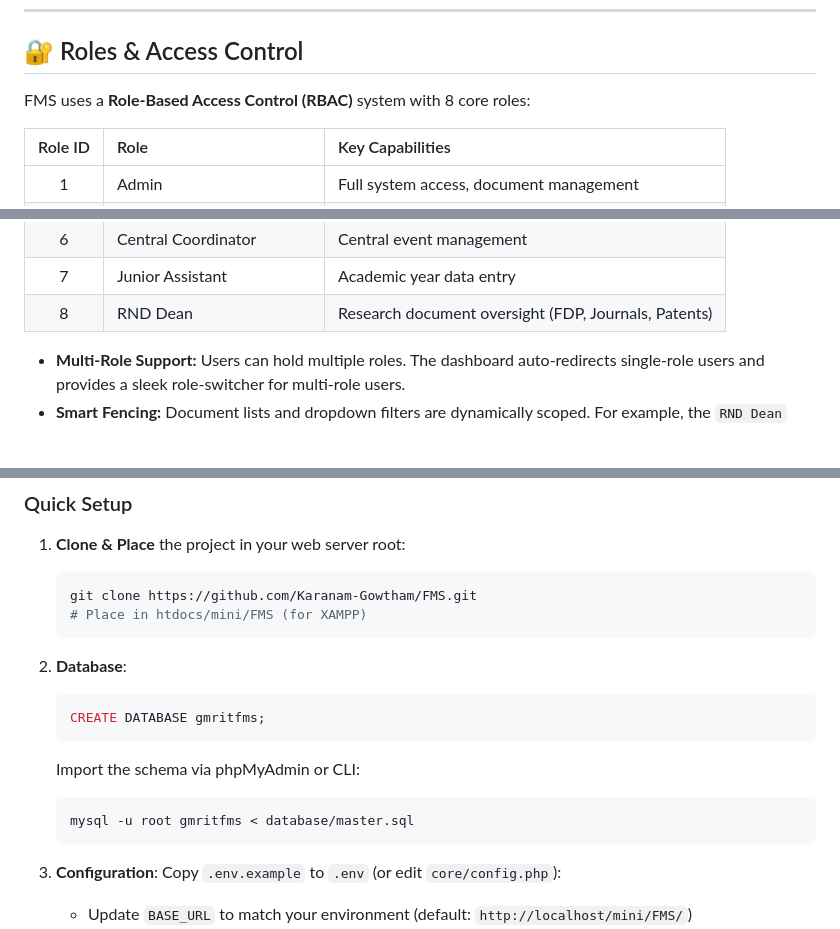
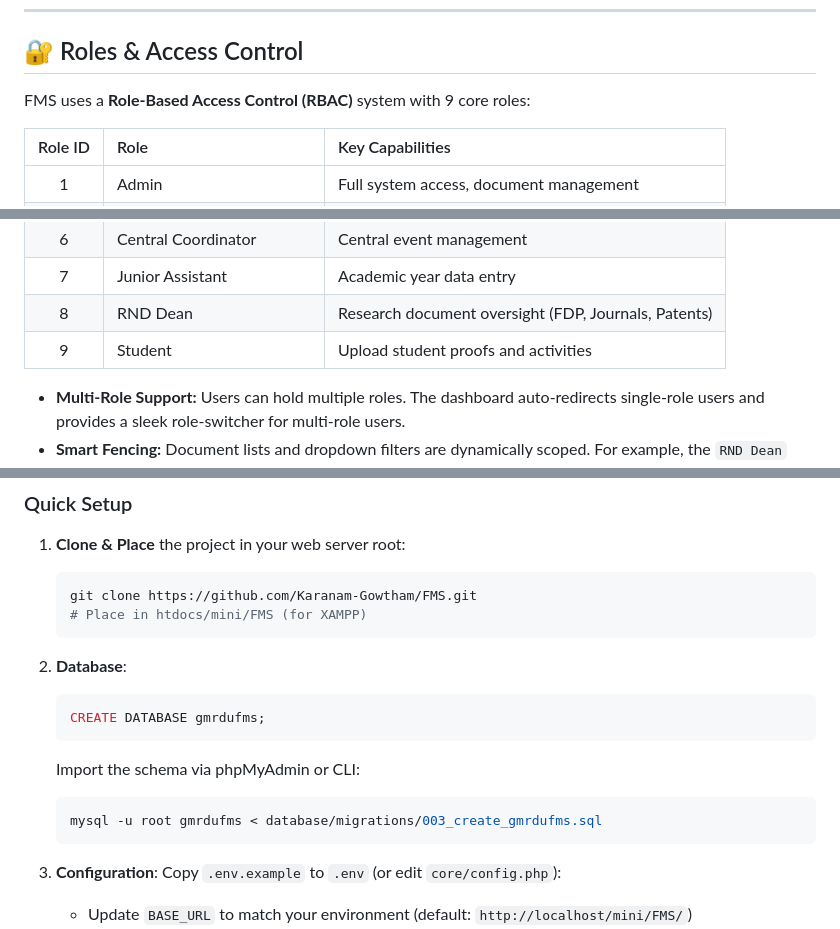
Before and after one commit to Karanam-Gowtham/FMS, a Markdown page: README.md, 3 parts joined by grey strips. Drawn GitHub-style; blank space fills up the shorter version.

````diff
--- a/README.md
+++ b/README.md
@@ -124,7 +124,7 @@ FMS/
 
 ## 🔐 Roles & Access Control
 
-FMS uses a **Role-Based Access Control (RBAC)** system with 8 core roles:
+FMS uses a **Role-Based Access Control (RBAC)** system with 9 core roles:
 
 | Role ID | Role | Key Capabilities |
 | :---: | :--- | :--- |
@@ -136,6 +136,7 @@ FMS uses a **Role-Based Access Control (RBAC)** system with 8 core roles:
 | 6 | Central Coordinator | Central event management |
 | 7 | Junior Assistant | Academic year data entry |
 | 8 | RND Dean | Research document oversight (FDP, Journals, Patents) |
+| 9 | Student | Upload student proofs and activities |
 
 - **Multi-Role Support:** Users can hold multiple roles. The dashboard auto-redirects single-role users and provides a sleek role-switcher for multi-role users.
 - **Smart Fencing:** Document lists and dropdown filters are dynamically scoped. For example, the `RND Dean` automatically has their dashboard and lists filtered to only show `Research` documents, while `HODs` are securely fenced to their specific `Department`.
@@ -159,11 +160,11 @@ FMS uses a **Role-Based Access Control (RBAC)** system with 8 core roles:
 
 2. **Database**:
    ```sql
-   CREATE DATABASE gmritfms;
+   CREATE DATABASE gmrdufms;
    ```
    Import the schema via phpMyAdmin or CLI:
    ```bash
-   mysql -u root gmritfms < database/master.sql
+   mysql -u root gmrdufms < database/migrations/003_create_gmrdufms.sql
    ```
 
 3. **Configuration**:
````
Also changed, not shown: other parts of README.md (+7 -16 lines).
